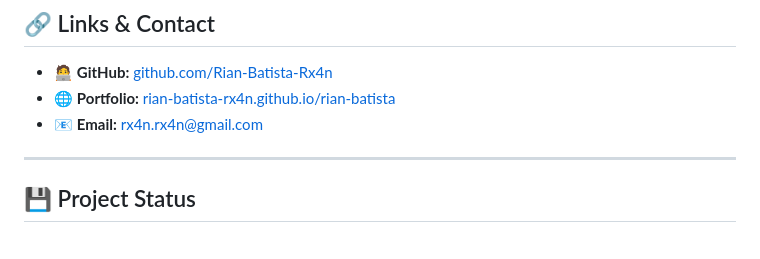
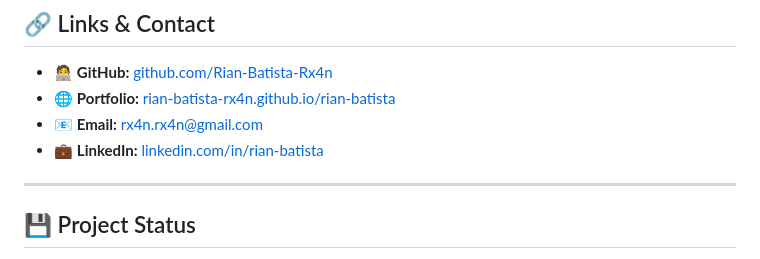
Before and after one commit to Rian-Batista-Rx4n/rian-batista, a Markdown page: README.md, the part around the change. GitHub-like rendering.

```diff
--- a/README.md
+++ b/README.md
@@ -63,6 +63,7 @@ I love experimenting with front-end experiences that mix **aesthetic storytellin
 - 🧑‍💻 **GitHub:** [github.com/Rian-Batista-Rx4n](https://github.com/Rian-Batista-Rx4n)
 - 🌐 **Portfolio:** [rian-batista-rx4n.github.io/rian-batista](https://rian-batista-rx4n.github.io/rian-batista/)
 - 📧 **Email:** [rx4n.rx4n@gmail.com](mailto:rx4n.rx4n@gmail.com)
+- 💼 **LinkedIn:** [linkedin.com/in/rian-batista](https://www.linkedin.com/in/rian-batista/)
 
 ---
 
```
